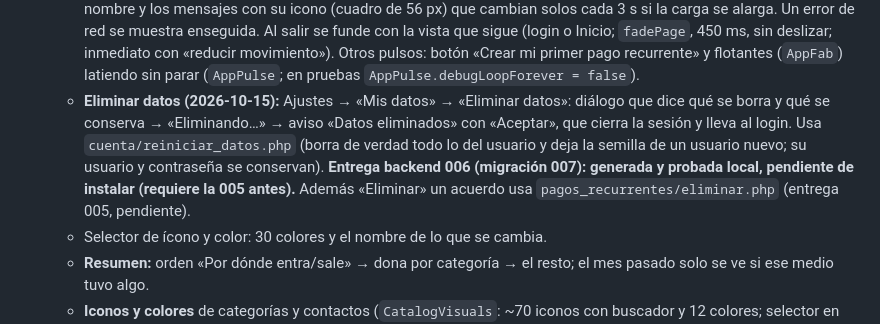
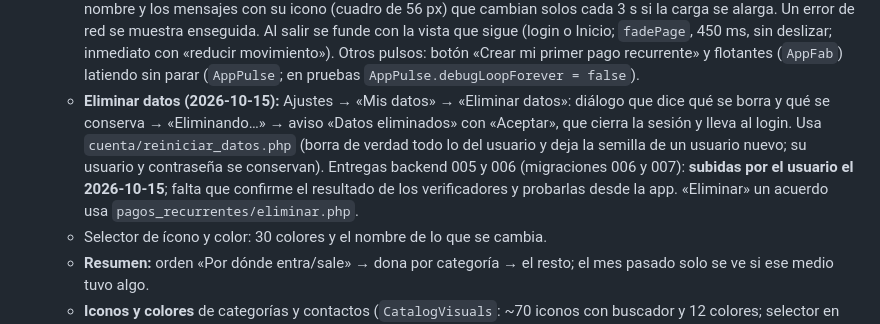
Before and after one commit to DanieMurillo16/sistema_cuentas, a Markdown page: docs/ESTADO.md, the part around the change. Drawn GitHub-style.

Commit message:
Estado: entregas de backend 005 y 006 subidas

```diff
--- a/docs/ESTADO.md
+++ b/docs/ESTADO.md
@@ -47,7 +47,7 @@ Actualizado: 2026-10-15 · `flutter analyze` limpio y ~2120 pruebas en verde (ad
   - **Inicio, primera vez:** sin el mensaje «Sin movimientos» y con la tarjeta «¿Con cuánto cuentas hoy?» latiendo 6 veces (`AppPulse`). **Splash:** círculo de carga e icono de cada mensaje en un cuadro de color con transición.
   - **Desplegables desde abajo (2026-10-15):** categoría, contacto, «Se repite», medio de pago (pagar, saldo inicial, finalizar) y los filtros de las listas ya no son `AppSearchDropdown`: son tarjetas (`CatalogPickCard`) que abren una hoja inferior (`showCatalogPicker`; sin buscador con pocas opciones, «x» para quitar en opcionales y filtros). `AppSearchDropdown` quedó sin uso en la app. Pagos recurrentes: Categoría+Contacto y Se repite+Desde en pareja. **Sin foco automático** al abrir nuevo gasto/ingreso (no sube el teclado solo) y **sin campo Nota** en gasto/ingreso y pago recurrente. En «Acuerdos», sin ninguno activo, se oculta el botón flotante y «Crear mi primer pago recurrente» late (`AppPulse`).
   - **Splash (2026-10-15):** se ve al menos 2 s (`splashMinDurationProvider`), sin «Cargando…» ni círculo: solo logo, nombre y los mensajes con su icono (cuadro de 56 px) que cambian solos cada 3 s si la carga se alarga. Un error de red se muestra enseguida. Al salir se funde con la vista que sigue (login o Inicio; `fadePage`, 450 ms, sin deslizar; inmediato con «reducir movimiento»). Otros pulsos: botón «Crear mi primer pago recurrente» y flotantes (`AppFab`) latiendo sin parar (`AppPulse`; en pruebas `AppPulse.debugLoopForever = false`).
-  - **Eliminar datos (2026-10-15):** Ajustes → «Mis datos» → «Eliminar datos»: diálogo que dice qué se borra y qué se conserva → «Eliminando…» → aviso «Datos eliminados» con «Aceptar», que cierra la sesión y lleva al login. Usa `cuenta/reiniciar_datos.php` (borra de verdad todo lo del usuario y deja la semilla de un usuario nuevo; su usuario y contraseña se conservan). **Entrega backend 006 (migración 007): generada y probada local, pendiente de instalar (requiere la 005 antes).** Además «Eliminar» un acuerdo usa `pagos_recurrentes/eliminar.php` (entrega 005, pendiente).
+  - **Eliminar datos (2026-10-15):** Ajustes → «Mis datos» → «Eliminar datos»: diálogo que dice qué se borra y qué se conserva → «Eliminando…» → aviso «Datos eliminados» con «Aceptar», que cierra la sesión y lleva al login. Usa `cuenta/reiniciar_datos.php` (borra de verdad todo lo del usuario y deja la semilla de un usuario nuevo; su usuario y contraseña se conservan). Entregas backend 005 y 006 (migraciones 006 y 007): **subidas por el usuario el 2026-10-15**; falta que confirme el resultado de los verificadores y probarlas desde la app. «Eliminar» un acuerdo usa `pagos_recurrentes/eliminar.php`.
   - Selector de ícono y color: 30 colores y el nombre de lo que se cambia.
   - **Resumen:** orden «Por dónde entra/sale» → dona por categoría → el resto; el mes pasado solo se ve si ese medio tuvo algo.
   - **Iconos y colores** de categorías y contactos (`CatalogVisuals`: ~70 iconos con buscador y 12 colores; selector en una hoja inferior desde el diálogo de editar/crear). Se ven en Ajustes y en las filas de movimientos, vencimientos y acuerdos. Entrega backend 002 (columnas `icono` y `color`) **instalada y confirmada por el usuario el 2026-10-14**; la app manda esos campos solo si el usuario los toca.
```
